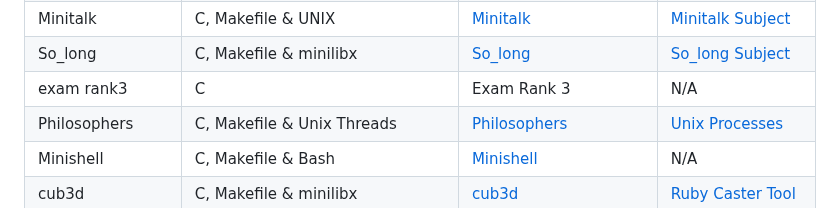
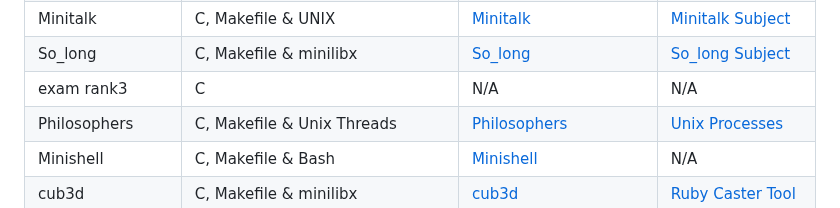
Before and after one commit to Jsarda42/42Cursus, a Markdown page: 42Core/README.md, the part around the change. Rendered like a GitHub page.

```diff
--- a/42Core/README.md
+++ b/42Core/README.md
@@ -70,7 +70,7 @@ Find your own solutions, and if you are inspired with mine im gladd 😉
     <tr>
       <td>exam rank3</td>
       <td>C</td>
-      <td>Exam Rank 3</td>
+      <td>N/A</td>
       <td>N/A</td>
     </tr>
     <tr>
```
